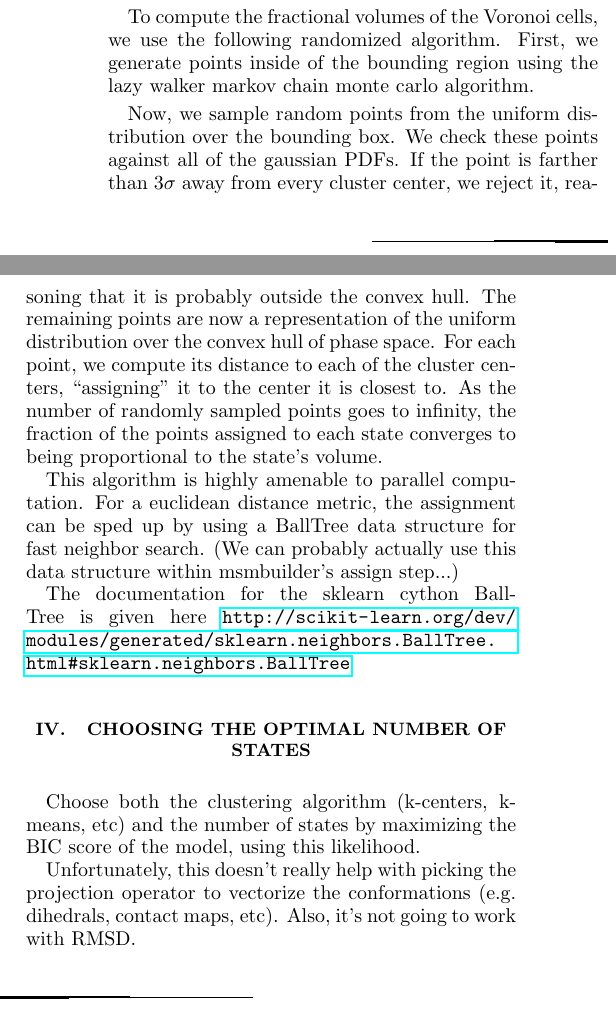
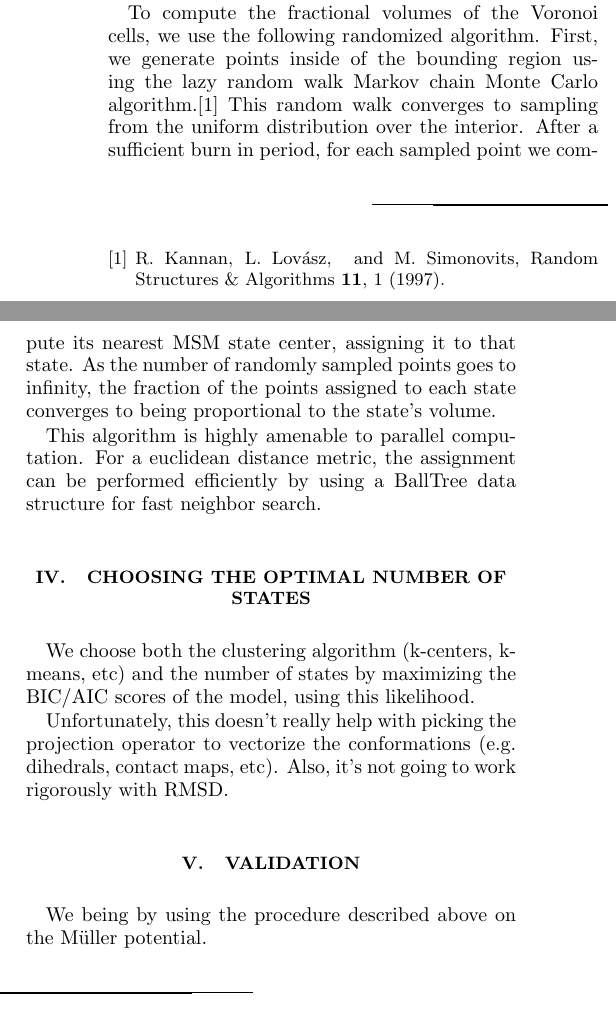
Before and after one commit to rmcgibbo/opt-k, a LaTeX paper (paper/paper.tex): two parts of the columns of page 2 of 2, joined at a grey line, cut so that both start at the same text. Compiled offline with pdfLaTeX.

Commit message:
updated paper

```diff
--- a/paper/paper.tex
+++ b/paper/paper.tex
@@ -7,7 +7,7 @@
 \usepackage{verbatim}   % useful for program listings
 \usepackage{color}      % use if color is used in text
 \usepackage{subfigure}  % use for side-by-side figures
-\usepackage{hyperref}   % use for hypertext links, including those to external documents and URLs
+%\usepackage{hyperref}   % use for hypertext links, including those to external documents and URLs
 
 \begin{document}
 
@@ -133,42 +133,24 @@ Instead of computing the volume of the Voronoi cells explicitly, we instead
 compute the ratio of volume of each Voronoi cell to the volume of the entire
 bounding region. Because the bounding region's volume is independent of the clustering parameters, its inclusion changes all of the calculated likelihoods by a constant multiplicative factor, and can thus be discarded from the perspective of model comparison.
 
-To compute the fractional volumes of the Voronoi cells, we use the following randomized algorithm. First, we generate points inside of the bounding region using the lazy walker markov chain monte carlo algorithm.
-
-% Computing both N-dimensional Voronoi volumes and convex hulls is
-% difficult too. We adopt the following approximate algorithm. First, we
-% compute the axis-aligned bounding box of all of the conformations. Next,
-% we fit a multi-dimensional gaussian to the coordinates of each state.
-% (We should probably use a diagonal covariance matrix, or even a
-% spherical gaussian?).
-
-Now, we sample random points from the uniform distribution over the
-bounding box. We check these points against all of the gaussian PDFs. If
-the point is farther than $3\sigma$ away from every cluster
-center, we reject it, reasoning that it is probably outside the convex
-hull. The remaining points are now a representation of the uniform
-distribution over the convex hull of phase space. For each point, we
-compute its distance to each of the cluster centers, ``assigning'' it to
-the center it is closest to. As the number of randomly sampled points
-goes to infinity, the fraction of the points assigned to each state
-converges to being proportional to the state's volume.
+To compute the fractional volumes of the Voronoi cells, we use the following randomized algorithm. First, we generate points inside of the bounding region using the lazy random walk Markov chain Monte Carlo algorithm.\cite{Kannan97} This random walk converges to sampling from the uniform distribution over the interior. After a sufficient burn in period, for each sampled point we compute its nearest MSM state center, assigning it to that state. As the number of randomly sampled points goes to infinity, the fraction of the points assigned to each state converges to being proportional to the state's volume.
 
 This algorithm is highly amenable to parallel computation. For a euclidean
-distance metric, the assignment can be sped up by using a BallTree data
-structure for fast neighbor search. (We can probably actually use this
-data structure within msmbuilder's assign step...)
-
-The documentation for the sklearn cython BallTree is given here \url{http://scikit-learn.org/dev/modules/generated/sklearn.neighbors.BallTree.html#sklearn.neighbors.BallTree}
+distance metric, the assignment can be performed efficiently by using a BallTree
+data structure for fast neighbor search.
 
 \section{Choosing the Optimal Number of States}
 
-Choose both the clustering algorithm (k-centers, k-means, etc) and the
-number of states by maximizing the BIC score of the model, using this
+We choose both the clustering algorithm (k-centers, k-means, etc) and the
+number of states by maximizing the BIC/AIC scores of the model, using this
 likelihood.
 
 Unfortunately, this doesn't really help with picking the projection operator
 to vectorize the conformations (e.g. dihedrals, contact maps, etc). Also,
-it's not going to work with RMSD.
+it's not going to work rigorously with RMSD.
+
+\section{Validation}
+We being by using the procedure described above on the M\"{u}ller potential.
 
 \bibliography{bibliography}
 \end{document}
```
Also changed, not shown: paper/bibliography.bib (+12 -0 lines), paper/Makefile, paper/README.md.
